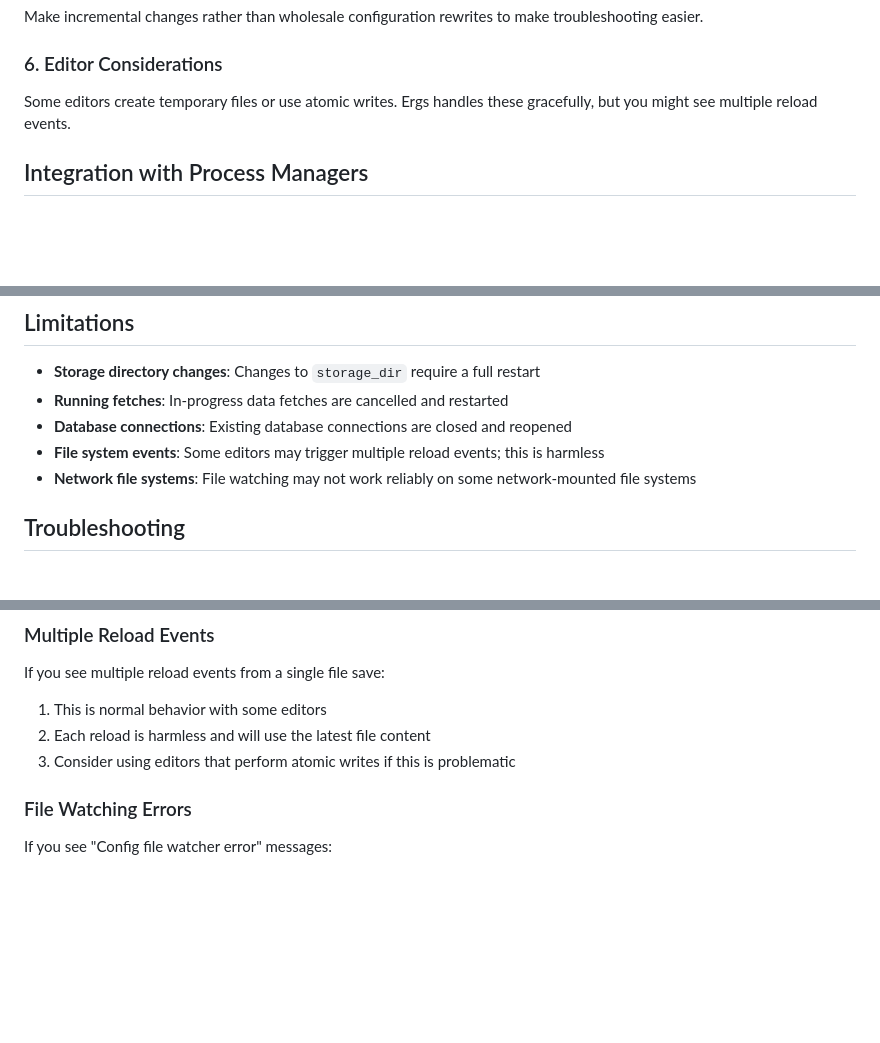
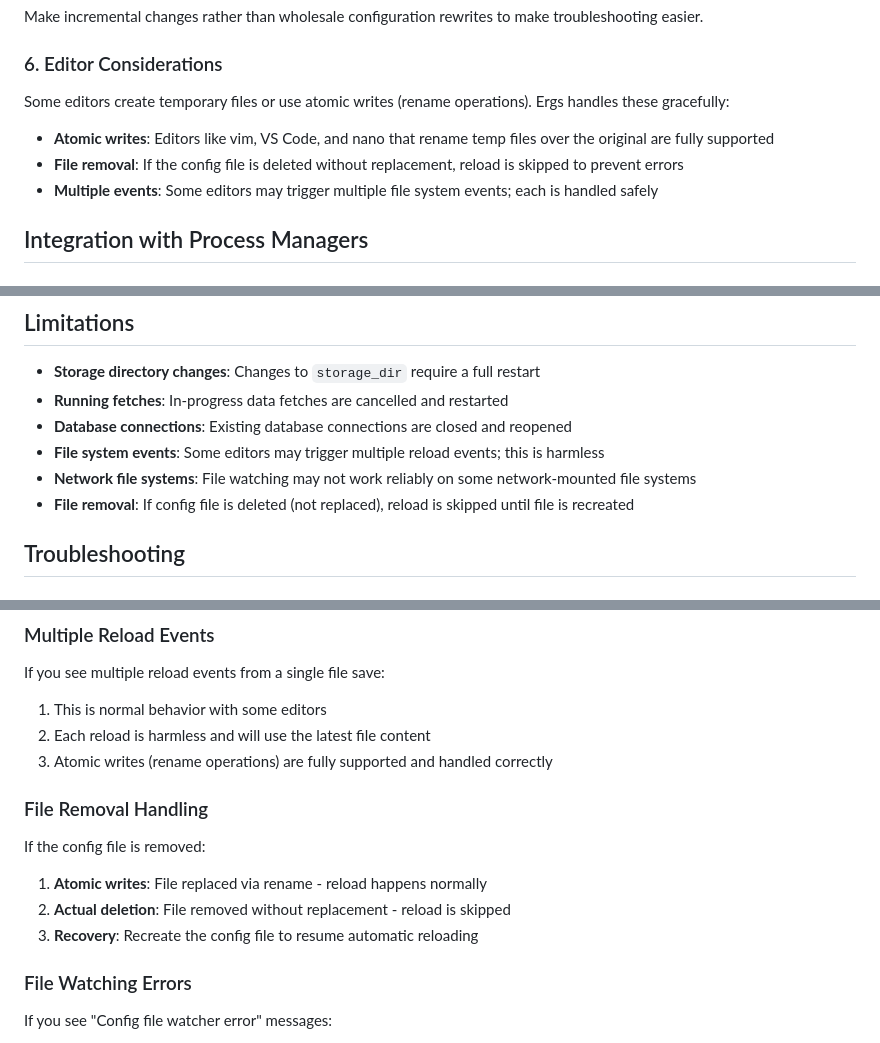
Before and after one commit to rubiojr/ergs, a Markdown page: docs/reload.md, 3 parts joined by grey strips. Rendered like a GitHub page; blank space fills up the shorter version.

Commit message:
Update reload docs

```diff
--- a/docs/reload.md
+++ b/docs/reload.md
@@ -204,7 +204,10 @@ Make incremental changes rather than wholesale configuration rewrites to make tr
 
 ### 6. Editor Considerations
 
-Some editors create temporary files or use atomic writes. Ergs handles these gracefully, but you might see multiple reload events.
+Some editors create temporary files or use atomic writes (rename operations). Ergs handles these gracefully:
+- **Atomic writes**: Editors like vim, VS Code, and nano that rename temp files over the original are fully supported
+- **File removal**: If the config file is deleted without replacement, reload is skipped to prevent errors
+- **Multiple events**: Some editors may trigger multiple file system events; each is handled safely
 
 ## Integration with Process Managers
 
@@ -239,6 +242,7 @@ docker-compose kill -s HUP ergs
 - **Database connections**: Existing database connections are closed and reopened
 - **File system events**: Some editors may trigger multiple reload events; this is harmless
 - **Network file systems**: File watching may not work reliably on some network-mounted file systems
+- **File removal**: If config file is deleted (not replaced), reload is skipped until file is recreated
 
 ## Troubleshooting
 
@@ -309,7 +313,15 @@ If you see multiple reload events from a single file save:
 
 1. This is normal behavior with some editors
 2. Each reload is harmless and will use the latest file content
-3. Consider using editors that perform atomic writes if this is problematic
+3. Atomic writes (rename operations) are fully supported and handled correctly
+
+### File Removal Handling
+
+If the config file is removed:
+
+1. **Atomic writes**: File replaced via rename - reload happens normally
+2. **Actual deletion**: File removed without replacement - reload is skipped
+3. **Recovery**: Recreate the config file to resume automatic reloading
 
 ### File Watching Errors
 
```
